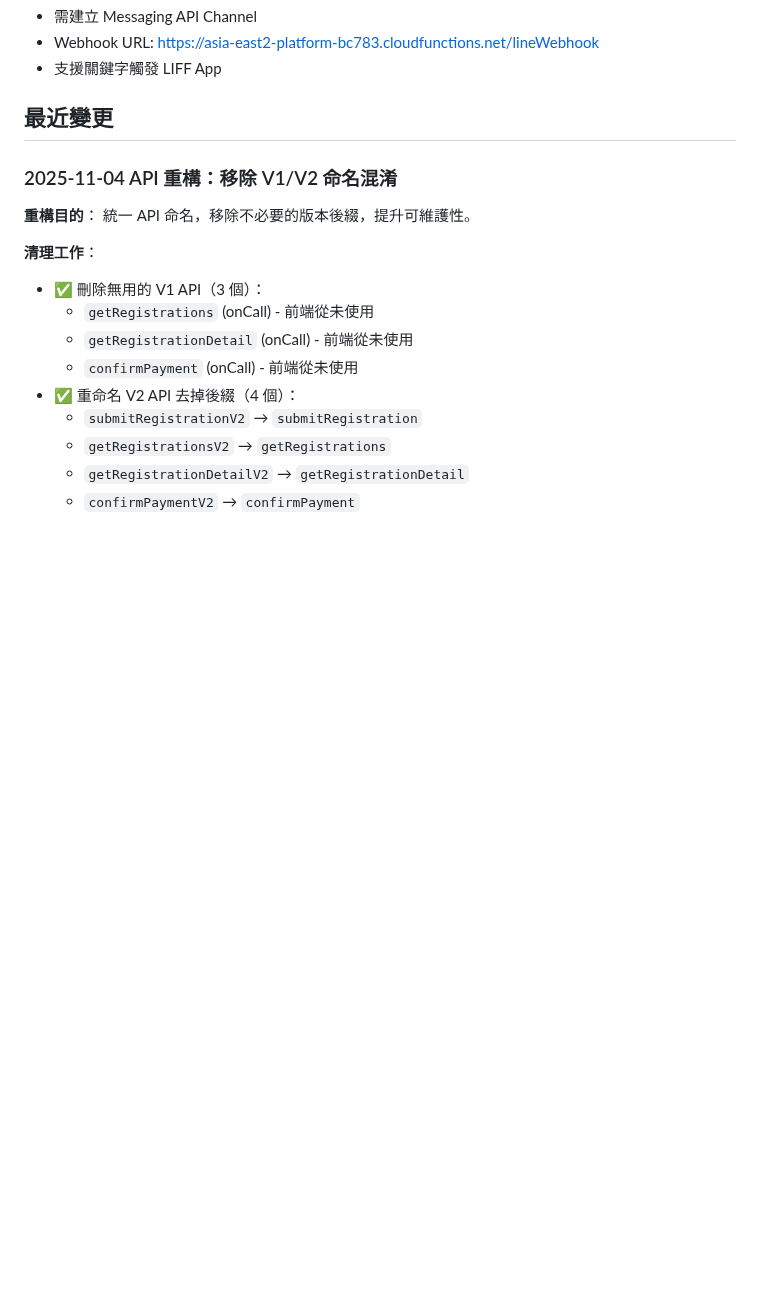
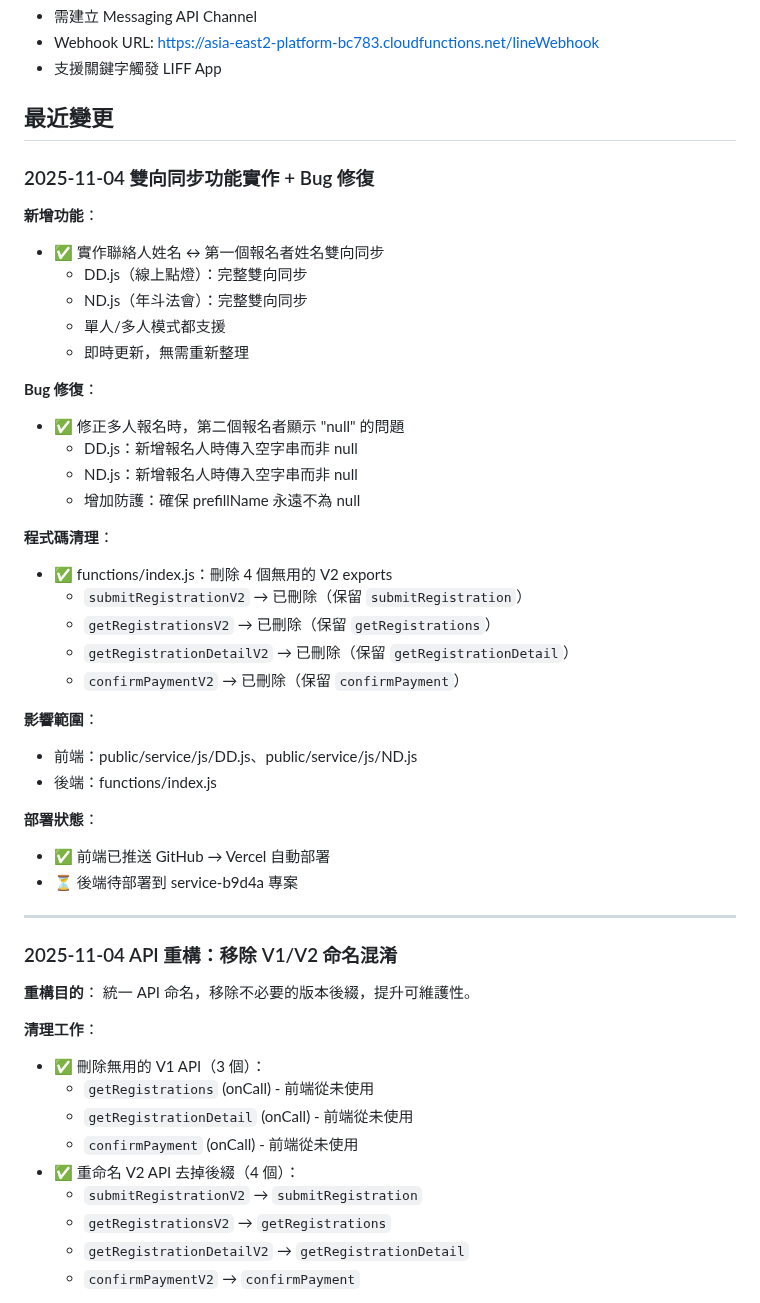
Before and after one commit to guimashan/platfrom, a Markdown page: replit.md, the part around the change. Drawn GitHub-style; blank space fills up the shorter version.

Commit message:
Implement bidirectional syncing and fix registration bugs
Implement bidirectional syncing for contact and registrant names, fix null display issue for multiple registrants, and remove unused V2 exports from Firebase functions.

Replit-Commit-Author: Agent
Replit-Commit-Session-Id: 60842fa9-d159-478a-b293-e19b29b78600
Replit-Commit-Checkpoint-Type: full_checkpoint
Replit-Commit-Event-Id: 2d7fa626-c61f-413b-b6f6-41294786a476
Replit-Commit-Screenshot-Url: https://storage.googleapis.com/screenshot-production-us-central1/bcf7b88a-d8f0-4a2a-8924-0044e5aa9be7/60842fa9-d159-478a-b293-e19b29b78600/FuAqrb6

```diff
--- a/replit.md
+++ b/replit.md
@@ -220,6 +220,38 @@ npm run emulators
 - 支援關鍵字觸發 LIFF App
 
 ## 最近變更
+
+### 2025-11-04 雙向同步功能實作 + Bug 修復
+
+**新增功能**：
+- ✅ 實作聯絡人姓名 ↔ 第一個報名者姓名雙向同步
+  - DD.js（線上點燈）：完整雙向同步
+  - ND.js（年斗法會）：完整雙向同步
+  - 單人/多人模式都支援
+  - 即時更新，無需重新整理
+
+**Bug 修復**：
+- ✅ 修正多人報名時，第二個報名者顯示 "null" 的問題
+  - DD.js：新增報名人時傳入空字串而非 null
+  - ND.js：新增報名人時傳入空字串而非 null
+  - 增加防護：確保 prefillName 永遠不為 null
+
+**程式碼清理**：
+- ✅ functions/index.js：刪除 4 個無用的 V2 exports
+  - `submitRegistrationV2` → 已刪除（保留 `submitRegistration`）
+  - `getRegistrationsV2` → 已刪除（保留 `getRegistrations`）
+  - `getRegistrationDetailV2` → 已刪除（保留 `getRegistrationDetail`）
+  - `confirmPaymentV2` → 已刪除（保留 `confirmPayment`）
+
+**影響範圍**：
+- 前端：public/service/js/DD.js、public/service/js/ND.js
+- 後端：functions/index.js
+
+**部署狀態**：
+- ✅ 前端已推送 GitHub → Vercel 自動部署
+- ⏳ 後端待部署到 service-b9d4a 專案
+
+---
 
 ### 2025-11-04 API 重構：移除 V1/V2 命名混淆
 
```
